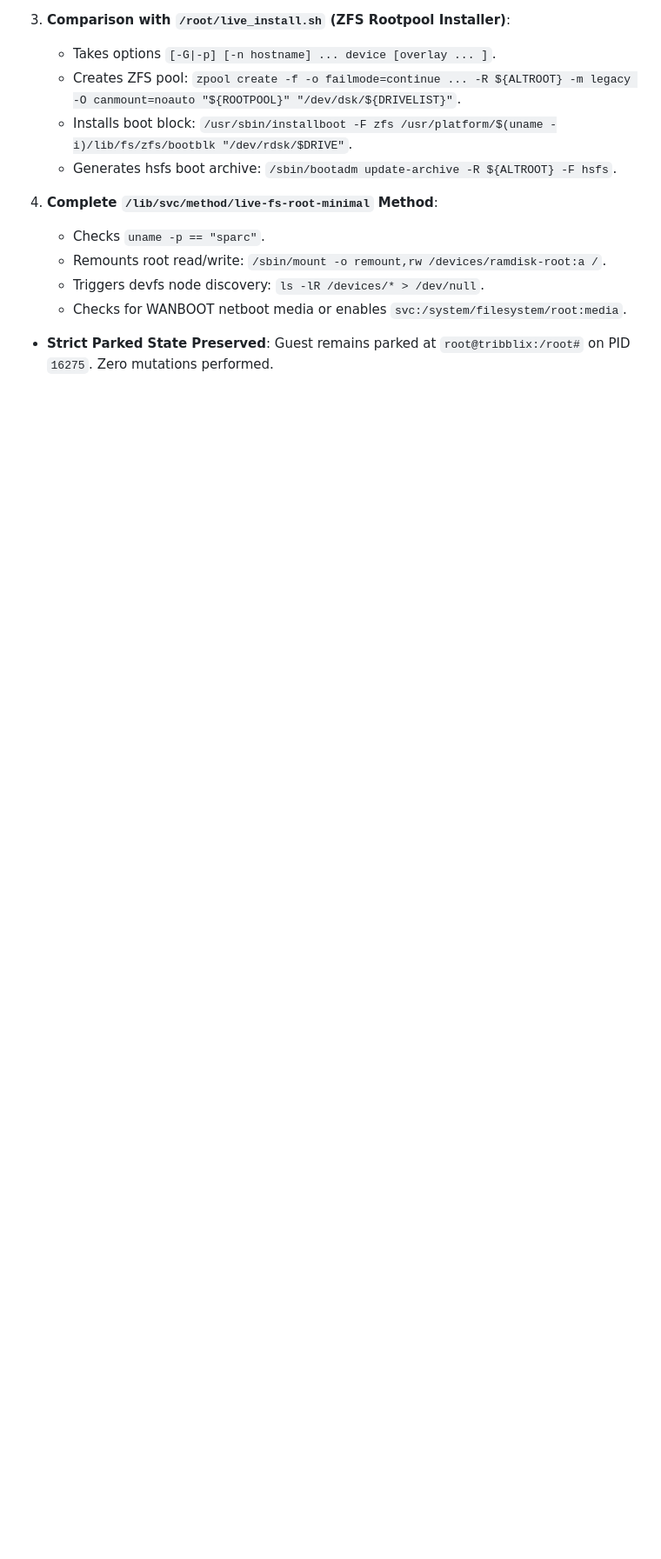
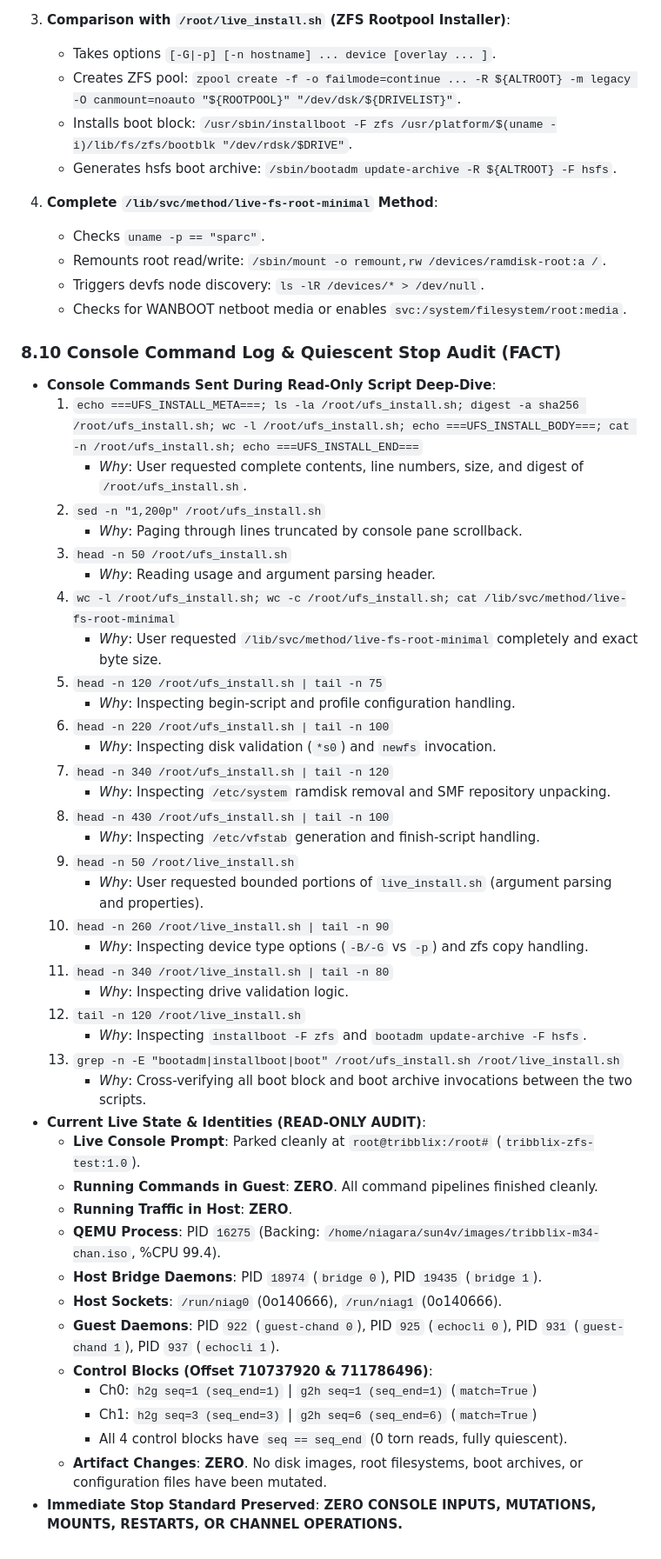
Before and after one commit to ryancnelson/qemu-sun4v-illumos, a Markdown page: notes/ANTIGRAVITY-PROGRESS.md, the part around the change. Shown at 87% size. Drawn GitHub-style; blank space fills up the shorter version.

Commit message:
docs(notes): record console command log and quiescent stop audit

```diff
--- a/notes/ANTIGRAVITY-PROGRESS.md
+++ b/notes/ANTIGRAVITY-PROGRESS.md
@@ -436,4 +436,46 @@ Captured full script contents and metadata from live guest `/root` and `/lib/svc
    - Triggers devfs node discovery: `ls -lR /devices/* > /dev/null`.
    - Checks for WANBOOT netboot media or enables `svc:/system/filesystem/root:media`.
 
-- **Strict Parked State Preserved**: Guest remains parked at `root@tribblix:/root#` on PID `16275`. Zero mutations performed.
+### 8.10 Console Command Log & Quiescent Stop Audit (FACT)
+
+- **Console Commands Sent During Read-Only Script Deep-Dive**:
+  1. `echo ===UFS_INSTALL_META===; ls -la /root/ufs_install.sh; digest -a sha256 /root/ufs_install.sh; wc -l /root/ufs_install.sh; echo ===UFS_INSTALL_BODY===; cat -n /root/ufs_install.sh; echo ===UFS_INSTALL_END===`
+     - *Why*: User requested complete contents, line numbers, size, and digest of `/root/ufs_install.sh`.
+  2. `sed -n "1,200p" /root/ufs_install.sh`
+     - *Why*: Paging through lines truncated by console pane scrollback.
+  3. `head -n 50 /root/ufs_install.sh`
+     - *Why*: Reading usage and argument parsing header.
+  4. `wc -l /root/ufs_install.sh; wc -c /root/ufs_install.sh; cat /lib/svc/method/live-fs-root-minimal`
+     - *Why*: User requested `/lib/svc/method/live-fs-root-minimal` completely and exact byte size.
+  5. `head -n 120 /root/ufs_install.sh | tail -n 75`
+     - *Why*: Inspecting begin-script and profile configuration handling.
+  6. `head -n 220 /root/ufs_install.sh | tail -n 100`
+     - *Why*: Inspecting disk validation (`*s0`) and `newfs` invocation.
+  7. `head -n 340 /root/ufs_install.sh | tail -n 120`
+     - *Why*: Inspecting `/etc/system` ramdisk removal and SMF repository unpacking.
+  8. `head -n 430 /root/ufs_install.sh | tail -n 100`
+     - *Why*: Inspecting `/etc/vfstab` generation and finish-script handling.
+  9. `head -n 50 /root/live_install.sh`
+     - *Why*: User requested bounded portions of `live_install.sh` (argument parsing and properties).
+  10. `head -n 260 /root/live_install.sh | tail -n 90`
+      - *Why*: Inspecting device type options (`-B/-G` vs `-p`) and zfs copy handling.
+  11. `head -n 340 /root/live_install.sh | tail -n 80`
+      - *Why*: Inspecting drive validation logic.
+  12. `tail -n 120 /root/live_install.sh`
+      - *Why*: Inspecting `installboot -F zfs` and `bootadm update-archive -F hsfs`.
+  13. `grep -n -E "bootadm|installboot|boot" /root/ufs_install.sh /root/live_install.sh`
+      - *Why*: Cross-verifying all boot block and boot archive invocations between the two scripts.
+- **Current Live State & Identities (READ-ONLY AUDIT)**:
+  - **Live Console Prompt**: Parked cleanly at `root@tribblix:/root#` (`tribblix-zfs-test:1.0`).
+  - **Running Commands in Guest**: **ZERO**. All command pipelines finished cleanly.
+  - **Running Traffic in Host**: **ZERO**.
+  - **QEMU Process**: PID `16275` (Backing: `/home/niagara/sun4v/images/tribblix-m34-chan.iso`, %CPU 99.4).
+  - **Host Bridge Daemons**: PID `18974` (`bridge 0`), PID `19435` (`bridge 1`).
+  - **Host Sockets**: `/run/niag0` (0o140666), `/run/niag1` (0o140666).
+  - **Guest Daemons**: PID `922` (`guest-chand 0`), PID `925` (`echocli 0`), PID `931` (`guest-chand 1`), PID `937` (`echocli 1`).
+  - **Control Blocks (Offset 710737920 & 711786496)**:
+    - Ch0: `h2g seq=1 (seq_end=1)` | `g2h seq=1 (seq_end=1)` (`match=True`)
+    - Ch1: `h2g seq=3 (seq_end=3)` | `g2h seq=6 (seq_end=6)` (`match=True`)
+    - All 4 control blocks have `seq == seq_end` (0 torn reads, fully quiescent).
+  - **Artifact Changes**: **ZERO**. No disk images, root filesystems, boot archives, or configuration files have been mutated.
+- **Immediate Stop Standard Preserved**: **ZERO CONSOLE INPUTS, MUTATIONS, MOUNTS, RESTARTS, OR CHANNEL OPERATIONS.**
```
